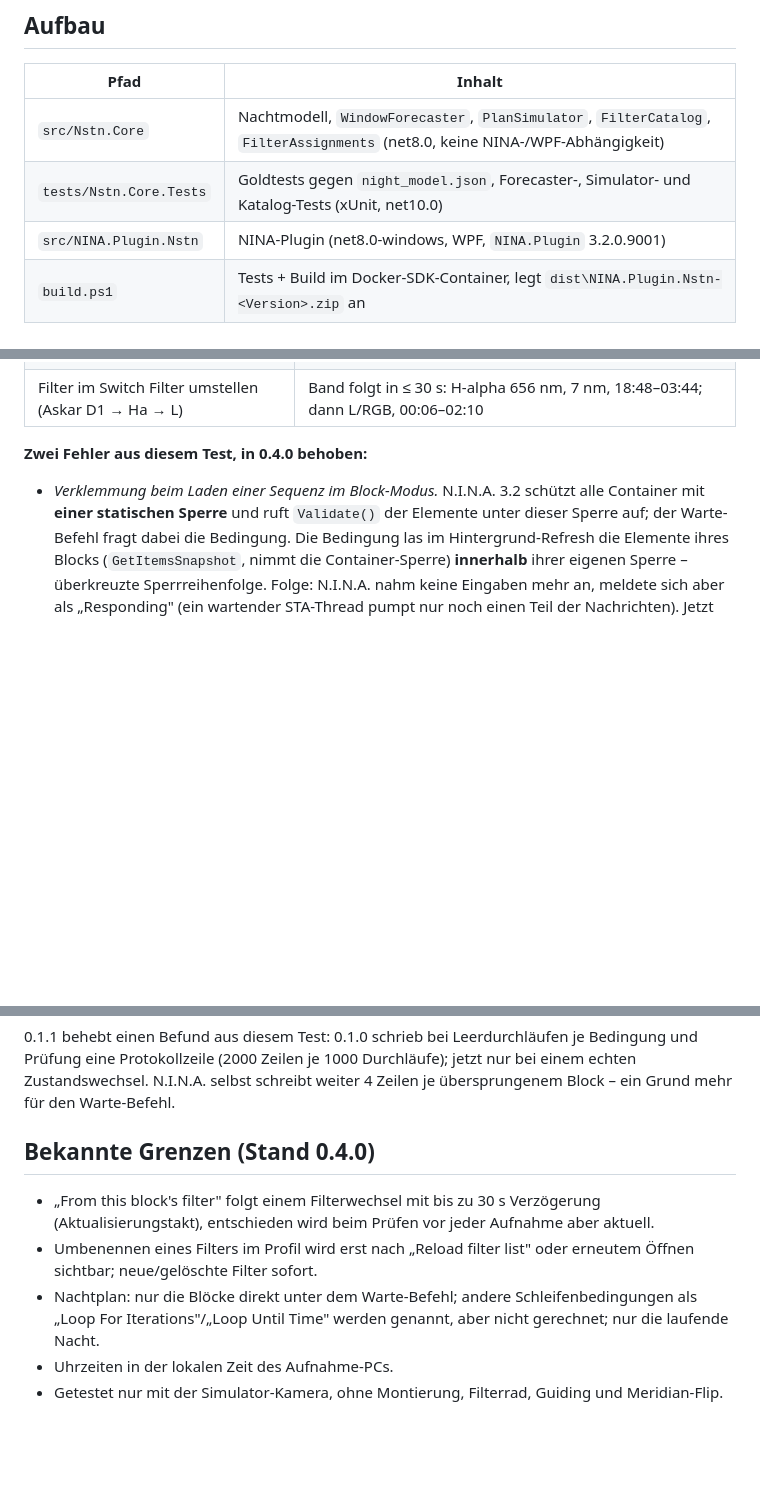
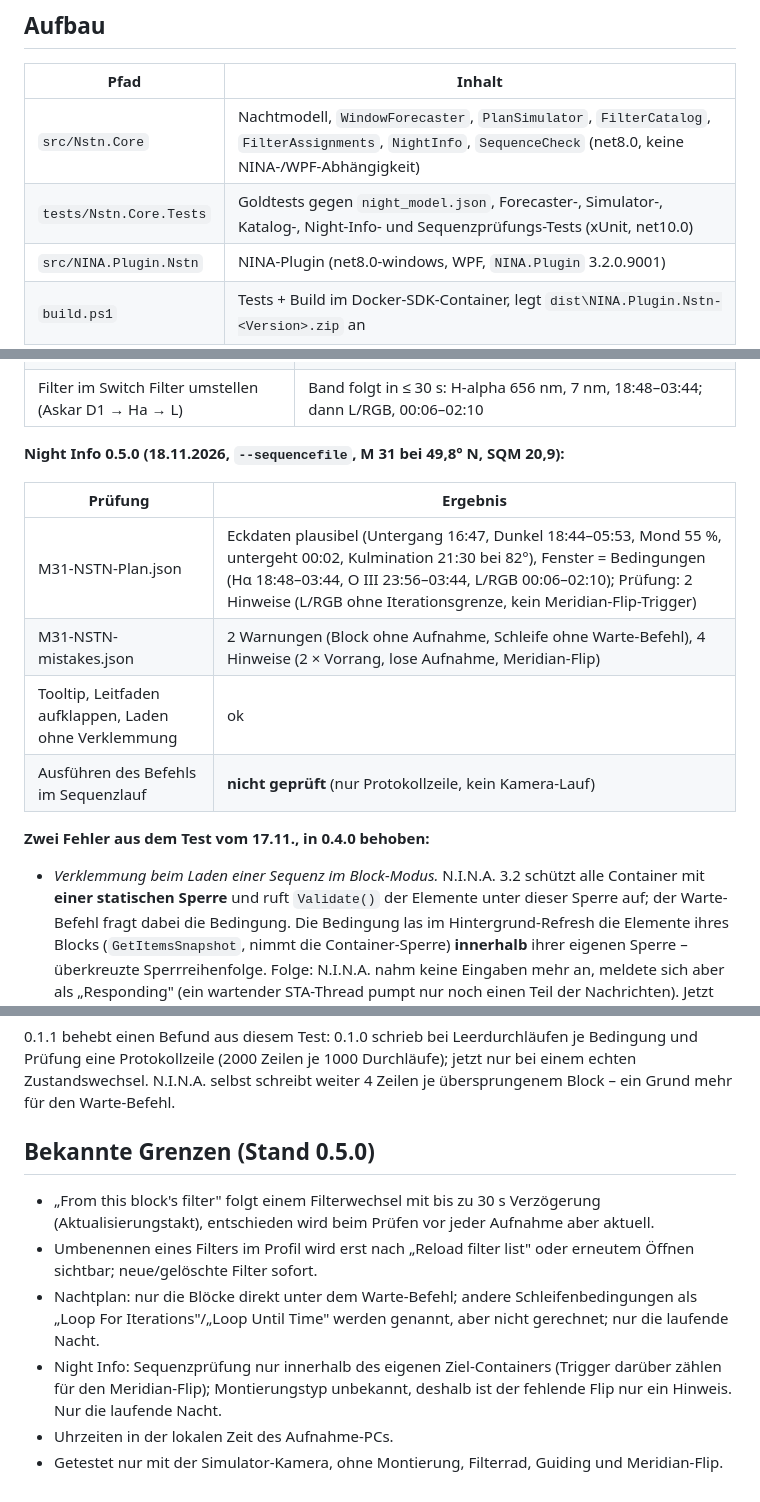
Before and after one commit to R1L0BBQ/nina.plugin.nstn, a Markdown page: README.md, 3 parts joined by grey strips. Drawn GitHub-style; blank space fills up the shorter version.

```diff
--- a/README.md
+++ b/README.md
@@ -14,8 +14,8 @@ Goldfixtures geprüft (`tests/Nstn.Core.Tests/golden/`).
 
 | Pfad | Inhalt |
 |---|---|
-| `src/Nstn.Core` | Nachtmodell, `WindowForecaster`, `PlanSimulator`, `FilterCatalog`, `FilterAssignments` (net8.0, keine NINA-/WPF-Abhängigkeit) |
-| `tests/Nstn.Core.Tests` | Goldtests gegen `night_model.json`, Forecaster-, Simulator- und Katalog-Tests (xUnit, net10.0) |
+| `src/Nstn.Core` | Nachtmodell, `WindowForecaster`, `PlanSimulator`, `FilterCatalog`, `FilterAssignments`, `NightInfo`, `SequenceCheck` (net8.0, keine NINA-/WPF-Abhängigkeit) |
+| `tests/Nstn.Core.Tests` | Goldtests gegen `night_model.json`, Forecaster-, Simulator-, Katalog-, Night-Info- und Sequenzprüfungs-Tests (xUnit, net10.0) |
 | `src/NINA.Plugin.Nstn` | NINA-Plugin (net8.0-windows, WPF, `NINA.Plugin` 3.2.0.9001) |
 | `build.ps1` | Tests + Build im Docker-SDK-Container, legt `dist\NINA.Plugin.Nstn-<Version>.zip` an |
 
@@ -163,7 +213,16 @@ Elternteil und findet sein Ziel nicht.
 | M31-NSTN-Block.json per `--sequencefile` | lädt, N.I.N.A. bleibt bedienbar; Block „Askar D1": „Block filter: Askar D1 → OIII 6 nm", Fenster 22:18–04:30; Nachtplan rechnet mit O III 6 nm / Hα 7 nm / L/RGB |
 | Filter im Switch Filter umstellen (Askar D1 → Ha → L) | Band folgt in ≤ 30 s: H-alpha 656 nm, 7 nm, 18:48–03:44; dann L/RGB, 00:06–02:10 |
 
-**Zwei Fehler aus diesem Test, in 0.4.0 behoben:**
+**Night Info 0.5.0 (18.11.2026, `--sequencefile`, M 31 bei 49,8° N, SQM 20,9):**
+
+| Prüfung | Ergebnis |
+|---|---|
+| M31-NSTN-Plan.json | Eckdaten plausibel (Untergang 16:47, Dunkel 18:44–05:53, Mond 55 %, untergeht 00:02, Kulmination 21:30 bei 82°), Fenster = Bedingungen (Hα 18:48–03:44, O III 23:56–03:44, L/RGB 00:06–02:10); Prüfung: 2 Hinweise (L/RGB ohne Iterationsgrenze, kein Meridian-Flip-Trigger) |
+| M31-NSTN-mistakes.json | 2 Warnungen (Block ohne Aufnahme, Schleife ohne Warte-Befehl), 4 Hinweise (2 × Vorrang, lose Aufnahme, Meridian-Flip) |
+| Tooltip, Leitfaden aufklappen, Laden ohne Verklemmung | ok |
+| Ausführen des Befehls im Sequenzlauf | **nicht geprüft** (nur Protokollzeile, kein Kamera-Lauf) |
+
+**Zwei Fehler aus dem Test vom 17.11., in 0.4.0 behoben:**
 
 - *Verklemmung beim Laden einer Sequenz im Block-Modus.* N.I.N.A. 3.2 schützt alle
   Container mit **einer statischen Sperre** und ruft `Validate()` der Elemente unter dieser
@@ -182,7 +241,7 @@ Bedingung und Prüfung eine Protokollzeile (2000 Zeilen je 1000 Durchläufe); je
 einem echten Zustandswechsel. N.I.N.A. selbst schreibt weiter 4 Zeilen je übersprungenem
 Block – ein Grund mehr für den Warte-Befehl.
 
-## Bekannte Grenzen (Stand 0.4.0)
+## Bekannte Grenzen (Stand 0.5.0)
 
 - „From this block's filter" folgt einem Filterwechsel mit bis zu 30 s Verzögerung
   (Aktualisierungstakt), entschieden wird beim Prüfen vor jeder Aufnahme aber aktuell.
@@ -191,6 +250,9 @@ Block – ein Grund mehr für den Warte-Befehl.
 - Nachtplan: nur die Blöcke direkt unter dem Warte-Befehl; andere Schleifenbedingungen als
   „Loop For Iterations"/„Loop Until Time" werden genannt, aber nicht gerechnet; nur die
   laufende Nacht.
+- Night Info: Sequenzprüfung nur innerhalb des eigenen Ziel-Containers (Trigger darüber
+  zählen für den Meridian-Flip); Montierungstyp unbekannt, deshalb ist der fehlende Flip nur
+  ein Hinweis. Nur die laufende Nacht.
 - Uhrzeiten in der lokalen Zeit des Aufnahme-PCs.
 - Getestet nur mit der Simulator-Kamera, ohne Montierung, Filterrad, Guiding und
   Meridian-Flip.
```
Also changed, not shown: other parts of README.md (+52 -2 lines), docs/night-info-0.5.0.jpg (added), 17 other files.
